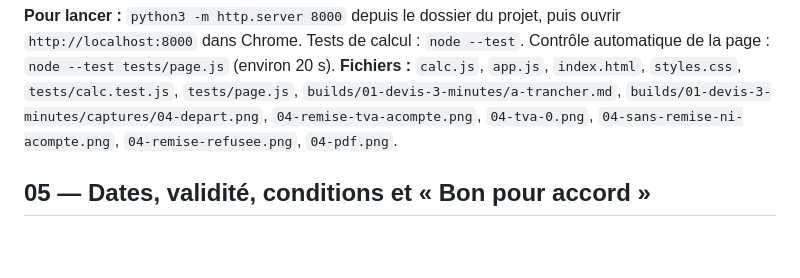
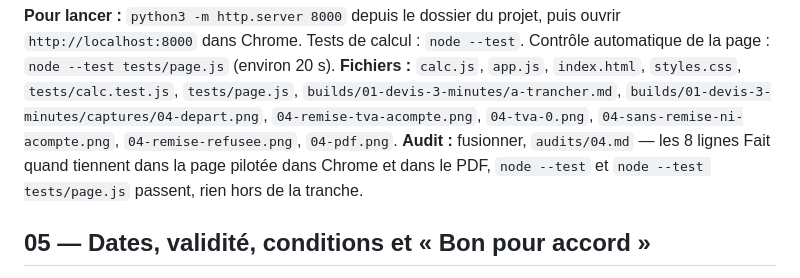
Before and after one commit to Karnonson/devis-3-minutes, a Markdown page: builds/01-devis-3-minutes/tranches.md, the part around the change. Rendered like a GitHub page; blank space fills up the shorter version.

Commit message:
audit 04 — fusionner
Co-Authored-By: Claude Opus 5 (1M context) <noreply@anthropic.com>

```diff
--- a/builds/01-devis-3-minutes/tranches.md
+++ b/builds/01-devis-3-minutes/tranches.md
@@ -132,6 +132,7 @@ Chaque tranche se construit et s'essaie sur l'ordinateur, page servie à `http:/
 
 **Pour lancer :** `python3 -m http.server 8000` depuis le dossier du projet, puis ouvrir `http://localhost:8000` dans Chrome. Tests de calcul : `node --test`. Contrôle automatique de la page : `node --test tests/page.js` (environ 20 s).
 **Fichiers :** `calc.js`, `app.js`, `index.html`, `styles.css`, `tests/calc.test.js`, `tests/page.js`, `builds/01-devis-3-minutes/a-trancher.md`, `builds/01-devis-3-minutes/captures/04-depart.png`, `04-remise-tva-acompte.png`, `04-tva-0.png`, `04-sans-remise-ni-acompte.png`, `04-remise-refusee.png`, `04-pdf.png`.
+**Audit :** fusionner, `audits/04.md` — les 8 lignes Fait quand tiennent dans la page pilotée dans Chrome et dans le PDF, `node --test` et `node --test tests/page.js` passent, rien hors de la tranche.
 
 ## 05 — Dates, validité, conditions et « Bon pour accord »
 
```
Also changed, not shown: 1 other file.
